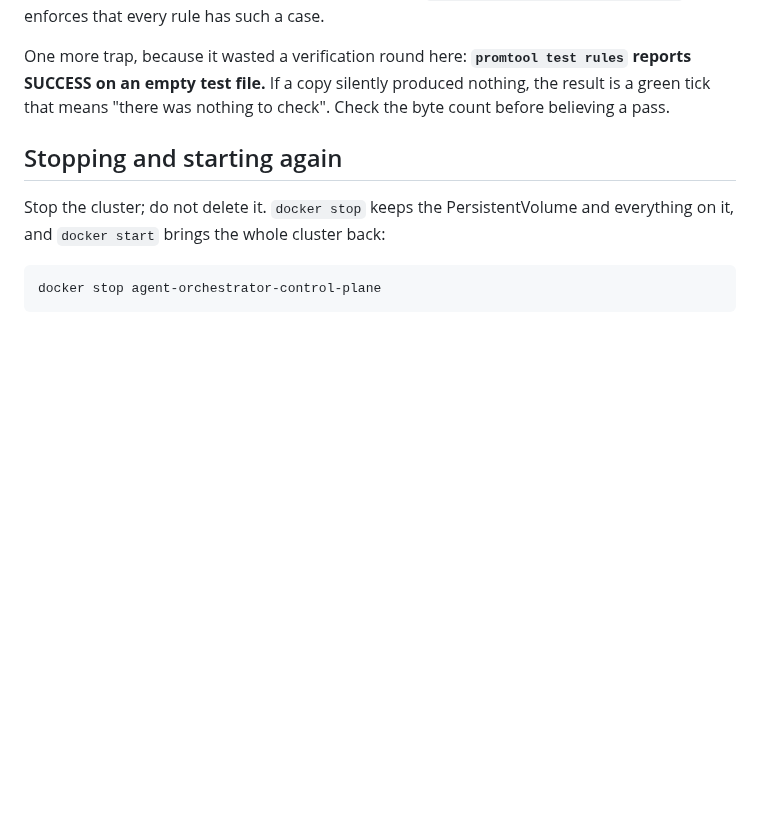
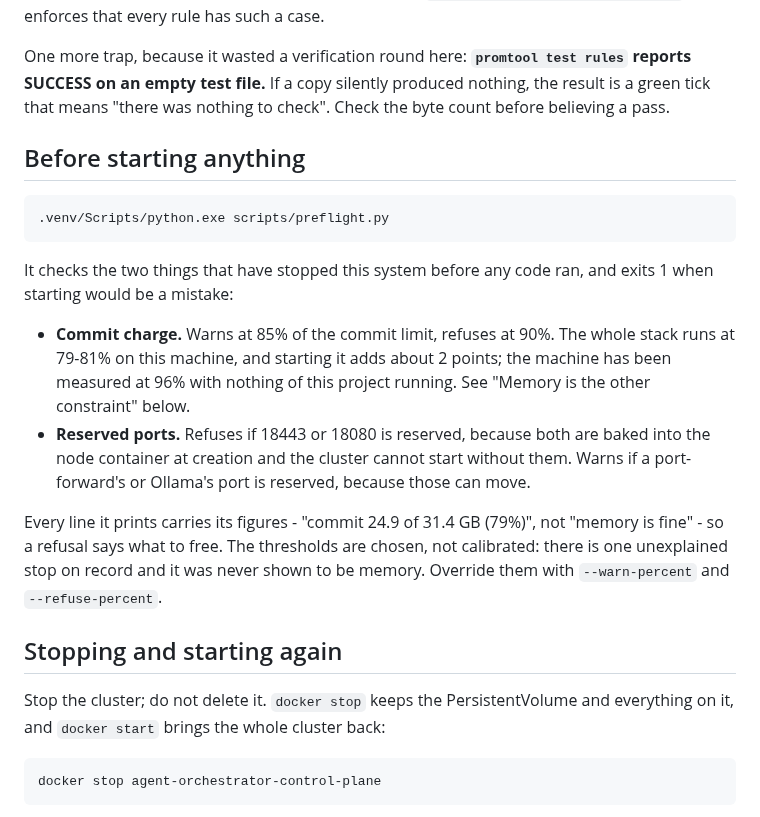
Before and after one commit to mh-naderi/distributed-agent-orchestrator, a Markdown page: docs/RUNBOOK.md, the part around one of its changes. GitHub-like rendering; blank space fills up the shorter version.

````diff
--- a/docs/RUNBOOK.md
+++ b/docs/RUNBOOK.md
@@ -606,6 +606,29 @@ rules` reports SUCCESS on an empty test file.** If a copy silently produced
 nothing, the result is a green tick that means "there was nothing to check".
 Check the byte count before believing a pass.
 
+## Before starting anything
+
+```bash
+.venv/Scripts/python.exe scripts/preflight.py
+```
+
+It checks the two things that have stopped this system before any code ran,
+and exits 1 when starting would be a mistake:
+
+- **Commit charge.** Warns at 85% of the commit limit, refuses at 90%. The
+  whole stack runs at 79-81% on this machine, and starting it adds about 2
+  points; the machine has been measured at 96% with nothing of this project
+  running. See "Memory is the other constraint" below.
+- **Reserved ports.** Refuses if 18443 or 18080 is reserved, because both are
+  baked into the node container at creation and the cluster cannot start
+  without them. Warns if a port-forward's or Ollama's port is reserved, because
+  those can move.
+
+Every line it prints carries its figures - "commit 24.9 of 31.4 GB (79%)", not
+"memory is fine" - so a refusal says what to free. The thresholds are chosen,
+not calibrated: there is one unexplained stop on record and it was never shown
+to be memory. Override them with `--warn-percent` and `--refuse-percent`.
+
 ## Stopping and starting again
 
 Stop the cluster; do not delete it. `docker stop` keeps the PersistentVolume and
````
Also changed, not shown: other parts of docs/RUNBOOK.md (+47 -0 lines).
